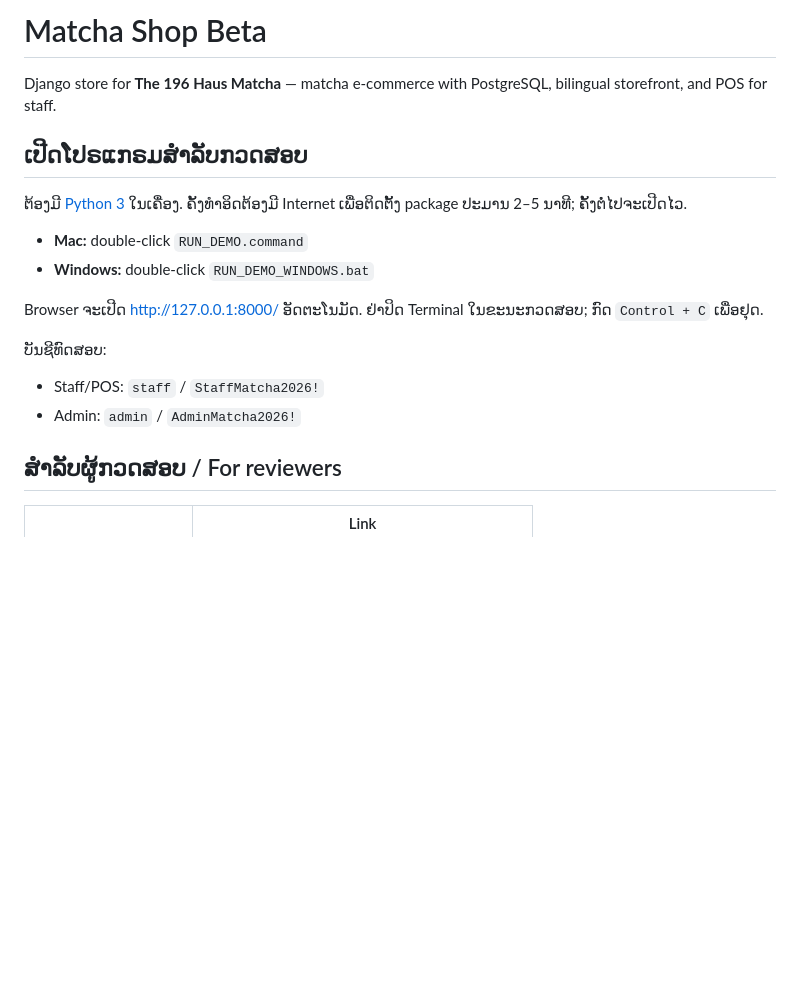
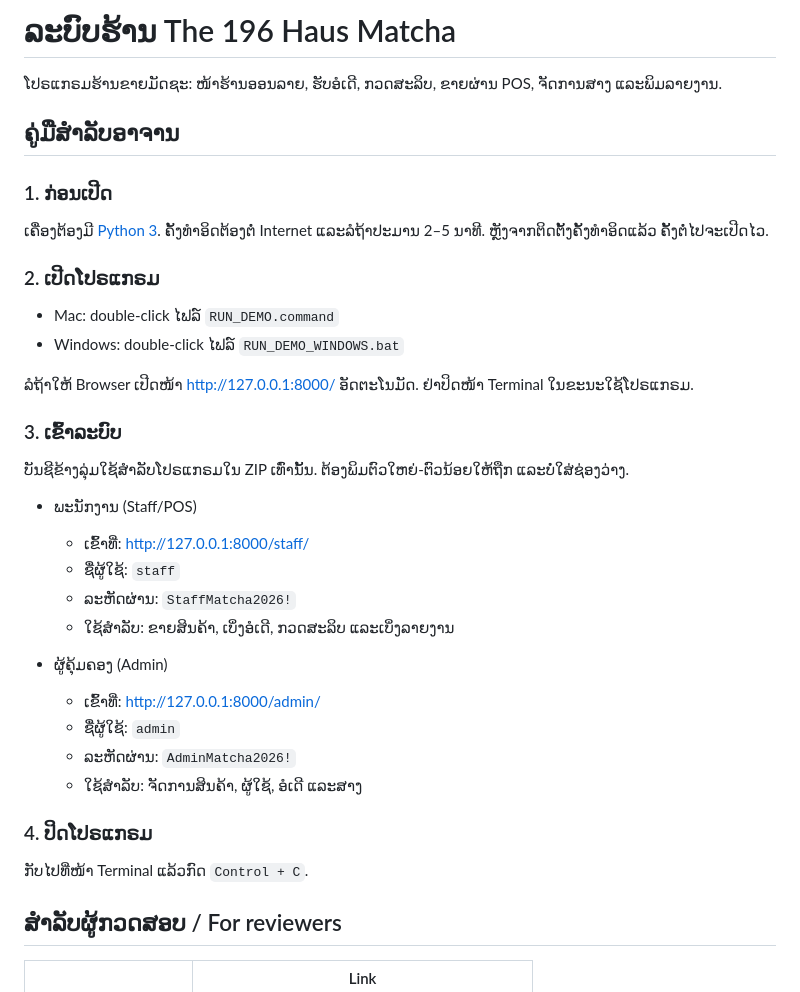
Before and after one commit to Iboy5070/matcha_shopbeta, a Markdown page: README.md, the part around the change. Rendered like a GitHub page; blank space fills up the shorter version.

Commit message:
Clarify Lao teacher demo instructions
Co-authored-by: Cursor <cursoragent@cursor.com>

```diff
--- a/README.md
+++ b/README.md
@@ -1,23 +1,44 @@
-# Matcha Shop Beta
+# ລະບົບຮ້ານ The 196 Haus Matcha
 
-Django store for **The 196 Haus Matcha** — matcha e-commerce with PostgreSQL, bilingual storefront, and POS for staff.
+ໂປຣແກຣມຮ້ານຂາຍມັດຊະ: ໜ້າຮ້ານອອນລາຍ, ຮັບອໍເດີ, ກວດສະລິບ,
+ຂາຍຜ່ານ POS, ຈັດການສາງ ແລະພິມລາຍງານ.
 
-## ເປີດໂປຣແກຣມສຳລັບກວດສອບ
+## ຄູ່ມືສຳລັບອາຈານ
 
-ຕ້ອງມີ [Python 3](https://www.python.org/downloads/) ໃນເຄື່ອງ.
-ຄັ້ງທຳອິດຕ້ອງມີ Internet ເພື່ອຕິດຕັ້ງ package ປະມານ 2–5 ນາທີ;
-ຄັ້ງຕໍ່ໄປຈະເປີດໄວ.
+### 1. ກ່ອນເປີດ
 
-- **Mac:** double-click `RUN_DEMO.command`
-- **Windows:** double-click `RUN_DEMO_WINDOWS.bat`
+ເຄື່ອງຕ້ອງມີ [Python 3](https://www.python.org/downloads/).
+ຄັ້ງທຳອິດຕ້ອງຕໍ່ Internet ແລະລໍຖ້າປະມານ 2–5 ນາທີ.
+ຫຼັງຈາກຕິດຕັ້ງຄັ້ງທຳອິດແລ້ວ ຄັ້ງຕໍ່ໄປຈະເປີດໄວ.
 
-Browser ຈະເປີດ http://127.0.0.1:8000/ ອັດຕະໂນມັດ.
-ຢ່າປິດ Terminal ໃນຂະນະກວດສອບ; ກົດ `Control + C` ເພື່ອຢຸດ.
+### 2. ເປີດໂປຣແກຣມ
 
-ບັນຊີທົດສອບ:
+- Mac: double-click ໄຟລ໌ `RUN_DEMO.command`
+- Windows: double-click ໄຟລ໌ `RUN_DEMO_WINDOWS.bat`
 
-- Staff/POS: `staff` / `StaffMatcha2026!`
-- Admin: `admin` / `AdminMatcha2026!`
+ລໍຖ້າໃຫ້ Browser ເປີດໜ້າ http://127.0.0.1:8000/ ອັດຕະໂນມັດ.
+ຢ່າປິດໜ້າ Terminal ໃນຂະນະໃຊ້ໂປຣແກຣມ.
+
+### 3. ເຂົ້າລະບົບ
+
+ບັນຊີຂ້າງລຸ່ມໃຊ້ສຳລັບໂປຣແກຣມໃນ ZIP ເທົ່ານັ້ນ.
+ຕ້ອງພິມຕົວໃຫຍ່-ຕົວນ້ອຍໃຫ້ຖືກ ແລະບໍ່ໃສ່ຊ່ອງວ່າງ.
+
+- ພະນັກງານ (Staff/POS)
+  - ເຂົ້າທີ່: http://127.0.0.1:8000/staff/
+  - ຊື່ຜູ້ໃຊ້: `staff`
+  - ລະຫັດຜ່ານ: `StaffMatcha2026!`
+  - ໃຊ້ສຳລັບ: ຂາຍສິນຄ້າ, ເບິ່ງອໍເດີ, ກວດສະລິບ ແລະເບິ່ງລາຍງານ
+
+- ຜູ້ຄຸ້ມຄອງ (Admin)
+  - ເຂົ້າທີ່: http://127.0.0.1:8000/admin/
+  - ຊື່ຜູ້ໃຊ້: `admin`
+  - ລະຫັດຜ່ານ: `AdminMatcha2026!`
+  - ໃຊ້ສຳລັບ: ຈັດການສິນຄ້າ, ຜູ້ໃຊ້, ອໍເດີ ແລະສາງ
+
+### 4. ປິດໂປຣແກຣມ
+
+ກັບໄປທີ່ໜ້າ Terminal ແລ້ວກົດ `Control + C`.
 
 ## ສຳລັບຜູ້ກວດສອບ / For reviewers
 
```
